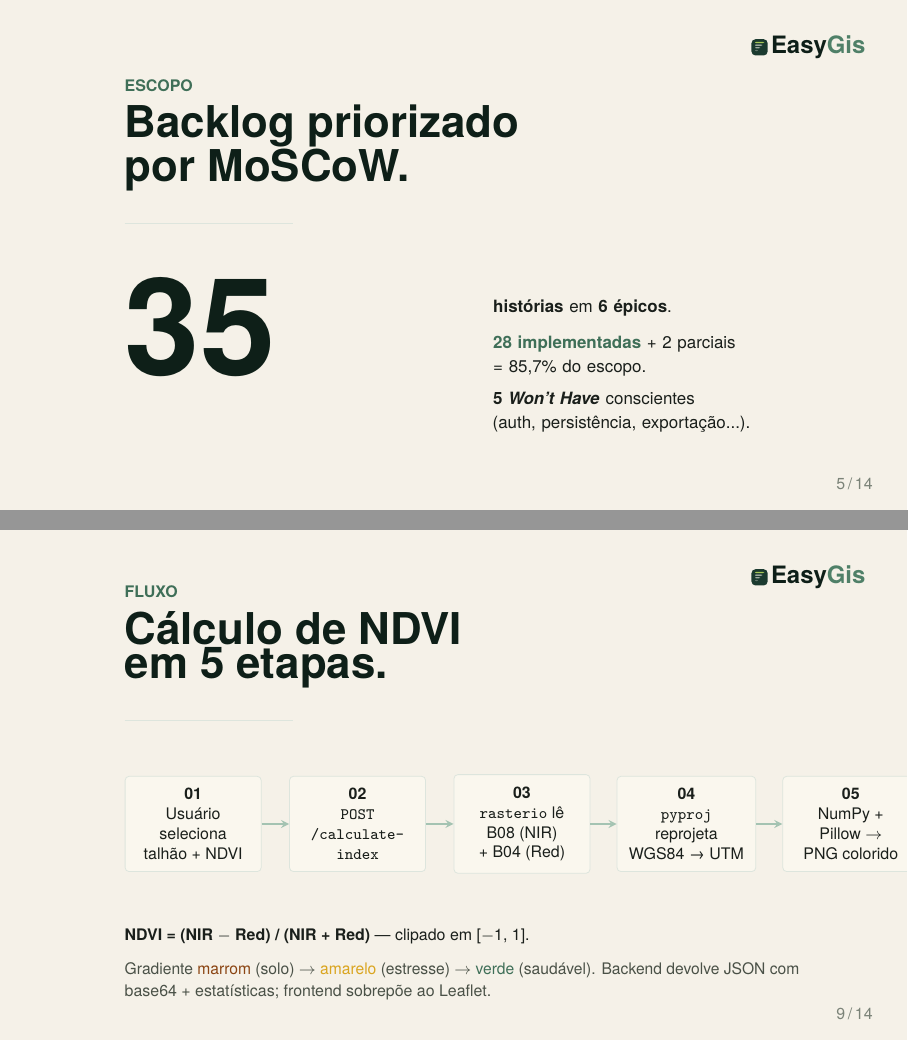
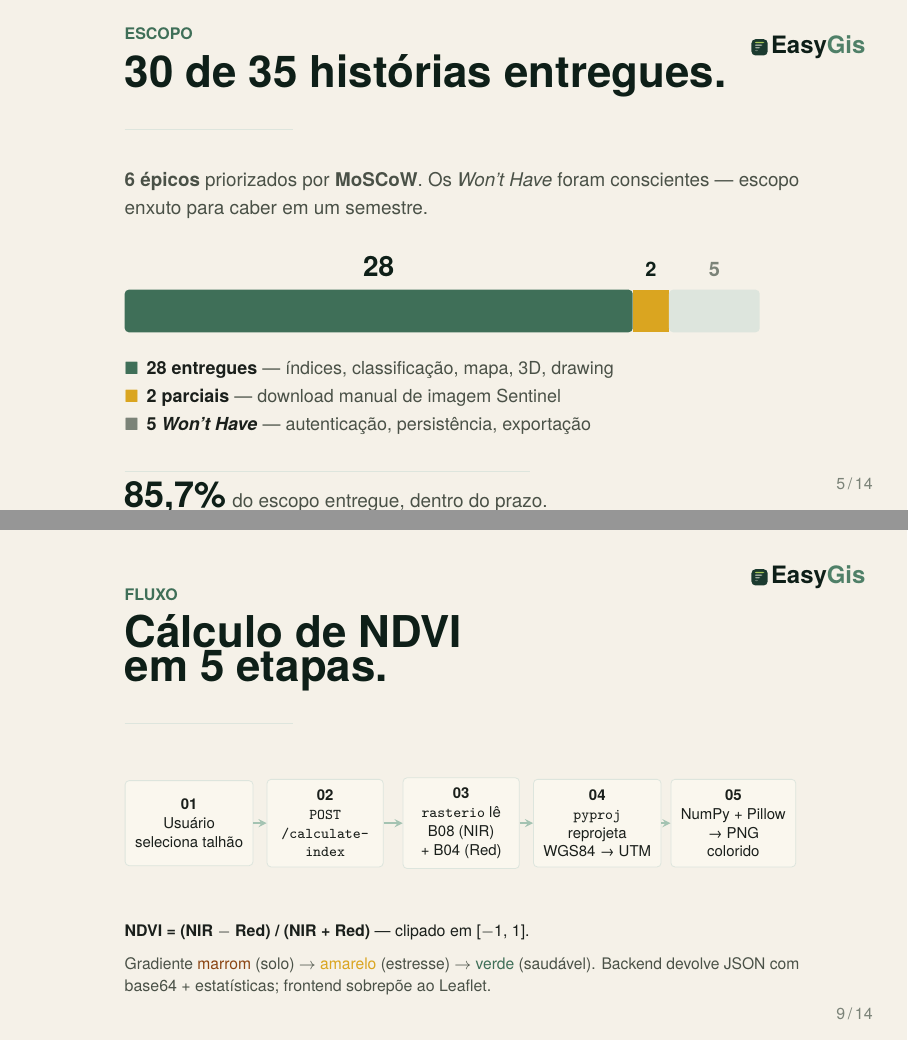
Before and after one commit to luisg0c/EasyGis, LaTeX slides (docs/p2/apresentacao-p2.tex): pages 5 and 9 of 14, joined at a grey line. Compiled offline with pdfLaTeX.

Commit message:
fix(slides): redesenhar slide 5 (barra de progresso) e corrigir corte no slide 9

```diff
--- a/docs/p2/apresentacao-p2.tex
+++ b/docs/p2/apresentacao-p2.tex
@@ -241,23 +241,48 @@
 \begin{frame}[plain]
   \vspace{0.5cm}
   \hspace{1.2cm}\begin{minipage}{0.85\textwidth}
-    \slidehead{Escopo}{Backlog priorizado\\por MoSCoW.}
+    \slidehead{Escopo}{30 de 35 histórias entregues.}
 
-    \vspace{0.6cm}
+    \vspace{0.2cm}
 
+    {\sffamily\fontsize{9.5pt}{14pt}\selectfont\color{smoke}%
+    \textbf{6 épicos} priorizados por \textbf{MoSCoW}. Os \textit{Won't Have} foram conscientes — escopo enxuto para caber em um semestre.\par}
+
+    \vspace{0.5cm}
+
+    % Barra de progresso visual: 28 verde + 2 amarelo + 5 cinza
     \begin{tikzpicture}
-      \node[anchor=north west, inner sep=0,
-            font=\sffamily\bfseries\fontsize{68pt}{68pt}\selectfont\color{moss950}]
-        at (0,0) {35};
-      \node[anchor=north west, inner sep=0, text width=8cm,
-            font=\sffamily\fontsize{8.5pt}{12pt}\selectfont\color{charcoal}]
-        at (6.5, -0.4) {%
-        \textbf{histórias} em \textbf{6 épicos}.\\[6pt]
-        \textcolor{moss700}{\textbf{28 implementadas}} + 2 parciais\\
-        = 85{,}7\% do escopo.\\[4pt]
-        \textbf{5 \textit{Won't Have}} conscientes\\
-        (auth, persistência, exportação...).\par};
+      \def\barH{0.75}
+      \def\unit{0.32}
+      \fill[moss700, rounded corners=2pt] (0,0) rectangle (28*\unit, \barH);
+      \fill[ndvimid] (28*\unit, 0) rectangle (30*\unit, \barH);
+      \fill[moss100, rounded corners=2pt] (30*\unit, 0) rectangle (35*\unit, \barH);
+
+      \node[anchor=south, font=\sffamily\bfseries\fontsize{14pt}{14pt}\selectfont\color{moss950}]
+        at (14*\unit, \barH + 0.1) {28};
+      \node[anchor=south, font=\sffamily\bfseries\fontsize{10pt}{10pt}\selectfont\color{moss950}]
+        at (29*\unit, \barH + 0.1) {2};
+      \node[anchor=south, font=\sffamily\bfseries\fontsize{10pt}{10pt}\selectfont\color{stone}]
+        at (32.5*\unit, \barH + 0.1) {5};
     \end{tikzpicture}
+
+    \vspace{0.25cm}
+
+    % Legenda com bullets coloridos em 3 linhas
+    {\sffamily\fontsize{9pt}{14pt}\selectfont\color{charcoal}%
+    \textcolor{moss700}{$\blacksquare$}\, \textbf{28 entregues} \textcolor{smoke}{— índices, classificação, mapa, 3D, drawing}\par
+    \textcolor{ndvimid}{$\blacksquare$}\, \textbf{2 parciais} \textcolor{smoke}{— download manual de imagem Sentinel}\par
+    \textcolor{stone}{$\blacksquare$}\, \textbf{5 \textit{Won't Have}} \textcolor{smoke}{— autenticação, persistência, exportação}\par}
+
+    \vspace{0.25cm}
+
+    {\color{moss100}\rule{0.6\textwidth}{0.4pt}}
+
+    \vspace{0.15cm}
+
+    {\sffamily\fontsize{18pt}{20pt}\selectfont\bfseries\color{moss950}%
+    85{,}7\%\,}{\sffamily\fontsize{9.5pt}{13pt}\selectfont\color{smoke}%
+    do escopo entregue, dentro do prazo.\par}
   \end{minipage}
   \footchrome
 \end{frame}
@@ -378,16 +403,16 @@
 
     \begin{tikzpicture}[
       stepbox/.style={draw=moss100, fill=cream, rounded corners=2pt,
-                   minimum width=2.4cm, minimum height=1.5cm, inner sep=6pt,
-                   font=\sffamily\fontsize{8pt}{10pt}\selectfont\color{charcoal},
+                   minimum width=2.05cm, minimum height=1.5cm, inner sep=5pt,
+                   font=\sffamily\fontsize{7.5pt}{9.5pt}\selectfont\color{charcoal},
                    align=center},
       arrow/.style={->, >=stealth, line width=0.8pt, color=moss300}]
 
-      \node[stepbox] (s1) at (0,0)    {\textbf{01}\\Usuário\\seleciona\\talhão + NDVI};
-      \node[stepbox] (s2) at (2.9,0)  {\textbf{02}\\\texttt{POST}\\\texttt{/calculate-}\\\texttt{index}};
-      \node[stepbox] (s3) at (5.8,0)  {\textbf{03}\\\texttt{rasterio} lê\\B08 (NIR)\\+ B04 (Red)};
-      \node[stepbox] (s4) at (8.7,0)  {\textbf{04}\\\texttt{pyproj}\\reprojeta\\WGS84 → UTM};
-      \node[stepbox] (s5) at (11.6,0) {\textbf{05}\\NumPy +\\Pillow $\rightarrow$\\PNG colorido};
+      \node[stepbox] (s1) at (0,0)    {\textbf{01}\\Usuário\\seleciona talhão};
+      \node[stepbox] (s2) at (2.4,0)  {\textbf{02}\\\texttt{POST}\\\texttt{/calculate-}\\\texttt{index}};
+      \node[stepbox] (s3) at (4.8,0)  {\textbf{03}\\\texttt{rasterio} lê\\B08 (NIR)\\+ B04 (Red)};
+      \node[stepbox] (s4) at (7.2,0)  {\textbf{04}\\\texttt{pyproj}\\reprojeta\\WGS84 \textrightarrow{} UTM};
+      \node[stepbox] (s5) at (9.6,0)  {\textbf{05}\\NumPy + Pillow\\\textrightarrow{} PNG\\colorido};
 
       \draw[arrow] (s1) -- (s2);
       \draw[arrow] (s2) -- (s3);
```
Also changed, not shown: docs/p2/apresentacao-p2.pdf.
